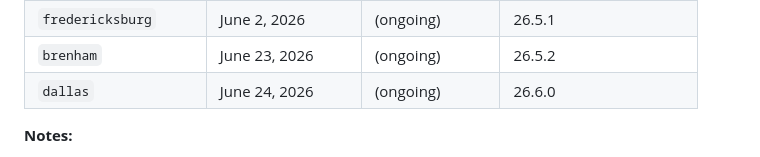
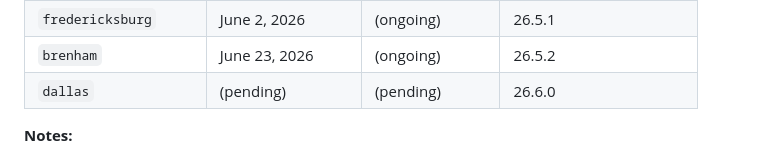
Before and after one commit to jarilammi/lutheran.radio, a Markdown page: README.md, the part around the change. Rendered like a GitHub page.

Commit message:
docs: correct premature 'dallas' dates in security model history table
The `dallas` entry incorrectly showed "June 24, 2026" and "(ongoing)".
Restored both columns to "(pending)".

As of 2026-06-23 the model has not yet been published.
This table is the source of truth for the historical record.

```diff
--- a/README.md
+++ b/README.md
@@ -483,7 +483,7 @@ This table is the source of truth for the historical record of security models (
 | `starbase`          | May 18, 2026       | (ongoing)          | 26.5.0                 |
 | `fredericksburg`    | June 2, 2026       | (ongoing)          | 26.5.1                 |
 | `brenham`           | June 23, 2026      | (ongoing)          | 26.5.2                 |
-| `dallas`            | June 24, 2026      | (ongoing)          | 26.6.0                 |
+| `dallas`            | (pending)          | (pending)          | 26.6.0                 |
 
 **Notes:**
 - **Valid From:** The date when the security model was first published to the App Store.
```
